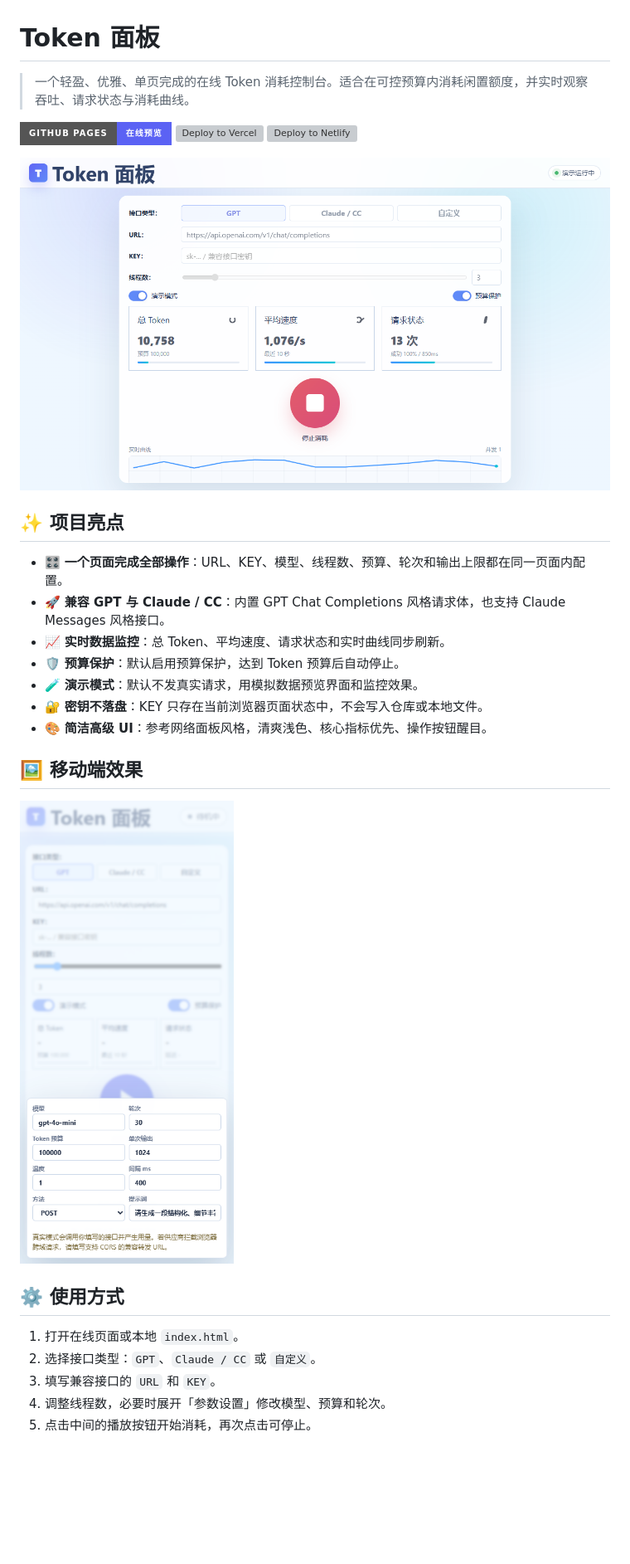
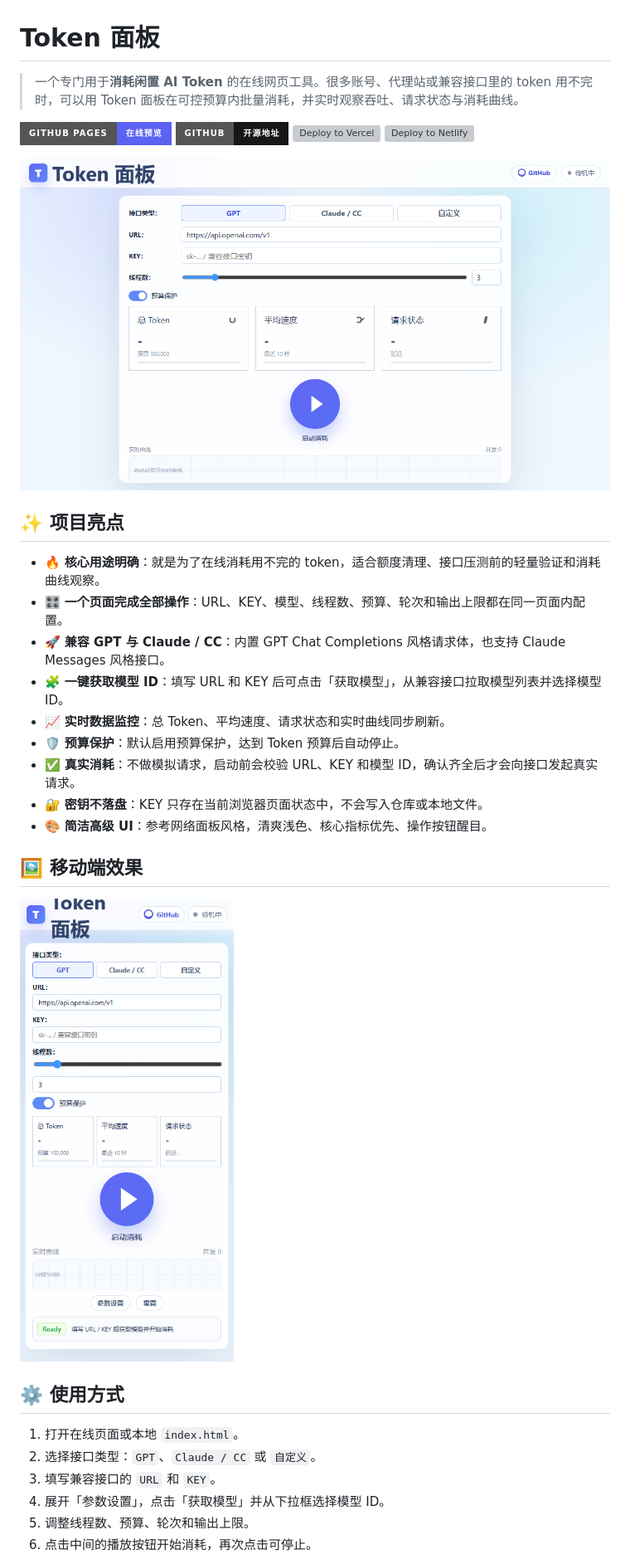
Before and after one commit to gitstq/token-xiaohao, a Markdown page: README.md, the part around one of its changes. Shown at 83% size. GitHub-like rendering; pictures changed too: assets/screenshot-desktop.png, assets/screenshot-mobile.png; badges without logos; blank space fills up the shorter version; grey boxes are pictures that could not be loaded.

```diff
--- a/README.md
+++ b/README.md
@@ -1,8 +1,9 @@
 # Token 面板
 
-> 一个轻盈、优雅、单页完成的在线 Token 消耗控制台。适合在可控预算内消耗闲置额度，并实时观察吞吐、请求状态与消耗曲线。
+> 一个专门用于**消耗闲置 AI Token** 的在线网页工具。很多账号、代理站或兼容接口里的 token 用不完时，可以用 Token 面板在可控预算内批量消耗，并实时观察吞吐、请求状态与消耗曲线。
 
 [![GitHub Pages](https://img.shields.io/badge/GitHub%20Pages-在线预览-5b62f4?style=for-the-badge&logo=github)](https://gitstq.github.io/token-xiaohao/)
+[![Open Source](https://img.shields.io/badge/GitHub-开源地址-181717?style=for-the-badge&logo=github)](https://github.com/gitstq/token-xiaohao)
 [![Deploy to Vercel](https://vercel.com/button)](https://vercel.com/new/clone?repository-url=https://github.com/gitstq/token-xiaohao)
 [![Deploy to Netlify](https://www.netlify.com/img/deploy/button.svg)](https://app.netlify.com/start/deploy?repository=https://github.com/gitstq/token-xiaohao)
 
@@ -10,11 +11,13 @@
 
 ## ✨ 项目亮点
 
+- 🔥 **核心用途明确**：就是为了在线消耗用不完的 token，适合额度清理、接口压测前的轻量验证和消耗曲线观察。
 - 🎛️ **一个页面完成全部操作**：URL、KEY、模型、线程数、预算、轮次和输出上限都在同一页面内配置。
 - 🚀 **兼容 GPT 与 Claude / CC**：内置 GPT Chat Completions 风格请求体，也支持 Claude Messages 风格接口。
+- 🧩 **一键获取模型 ID**：填写 URL 和 KEY 后可点击「获取模型」，从兼容接口拉取模型列表并选择模型 ID。
 - 📈 **实时数据监控**：总 Token、平均速度、请求状态和实时曲线同步刷新。
 - 🛡️ **预算保护**：默认启用预算保护，达到 Token 预算后自动停止。
-- 🧪 **演示模式**：默认不发真实请求，用模拟数据预览界面和监控效果。
+- ✅ **真实消耗**：不做模拟请求，启动前会校验 URL、KEY 和模型 ID，确认齐全后才会向接口发起真实请求。
 - 🔐 **密钥不落盘**：KEY 只存在当前浏览器页面状态中，不会写入仓库或本地文件。
 - 🎨 **简洁高级 UI**：参考网络面板风格，清爽浅色、核心指标优先、操作按钮醒目。
 
@@ -27,6 +30,7 @@
 1. 打开在线页面或本地 `index.html`。
 2. 选择接口类型：`GPT`、`Claude / CC` 或 `自定义`。
 3. 填写兼容接口的 `URL` 和 `KEY`。
-4. 调整线程数，必要时展开「参数设置」修改模型、预算和轮次。
-5. 点击中间的播放按钮开始消耗，再次点击可停止。
+4. 展开「参数设置」，点击「获取模型」并从下拉框选择模型 ID。
+5. 调整线程数、预算、轮次和输出上限。
+6. 点击中间的播放按钮开始消耗，再次点击可停止。
 
```
Also changed, not shown: other parts of README.md (+5 -1 lines), 1 other file.
